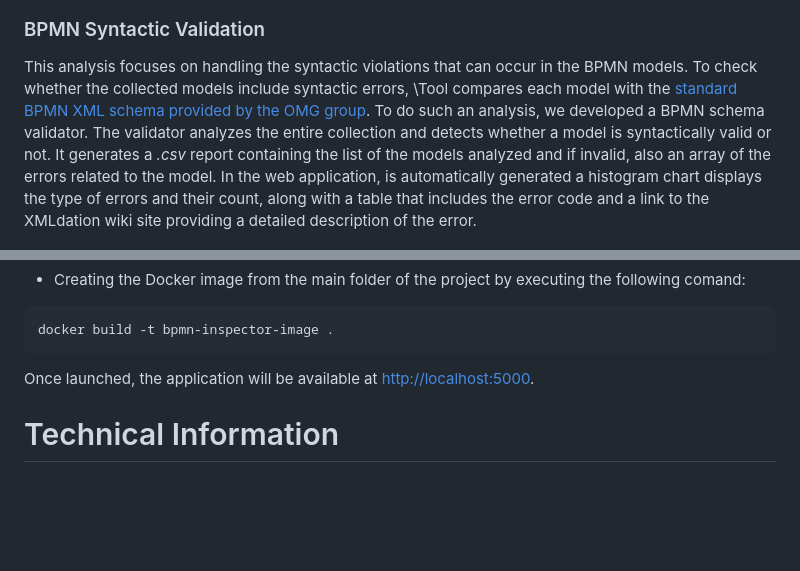
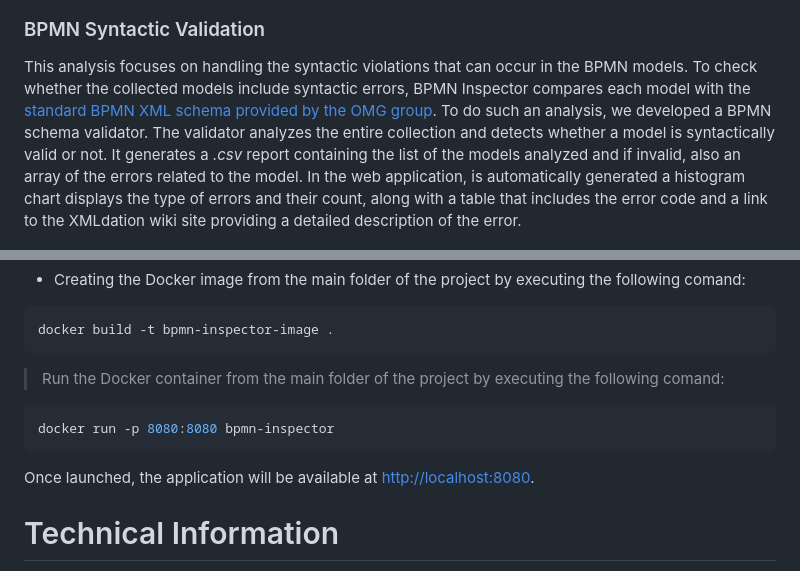
Before and after one commit to PROSLab/BPMN-Inspector, a Markdown page: README.md, 2 parts joined by grey strips. Rendered like a GitHub page; blank space fills up the shorter version.

````diff
--- a/README.md
+++ b/README.md
@@ -64,7 +64,7 @@ Then the tool targeted groups of elements. It starts with the pair of elements t
 
 ### BPMN Syntactic Validation
 
-This analysis focuses on handling the syntactic violations that can occur in the BPMN models. To check whether the collected models include syntactic errors, \Tool compares each model with the [standard BPMN XML schema provided by the OMG group]({https://wiki.xmldation.com). To do such an analysis, we developed a BPMN schema validator. The validator analyzes the entire collection and detects whether a model is syntactically valid or not. It generates a *.csv* report containing the list of the models analyzed and if invalid, also an array of the errors related to the model. In the web application, is automatically generated a histogram chart displays the type of errors and their count, along with a table that includes the error code and a link to the XMLdation wiki site providing a detailed description of the error.
+This analysis focuses on handling the syntactic violations that can occur in the BPMN models. To check whether the collected models include syntactic errors, BPMN Inspector compares each model with the [standard BPMN XML schema provided by the OMG group]({https://wiki.xmldation.com). To do such an analysis, we developed a BPMN schema validator. The validator analyzes the entire collection and detects whether a model is syntactically valid or not. It generates a *.csv* report containing the list of the models analyzed and if invalid, also an array of the errors related to the model. In the web application, is automatically generated a histogram chart displays the type of errors and their count, along with a table that includes the error code and a link to the XMLdation wiki site providing a detailed description of the error.
 
 <p align="center">
 <img src="frontend/img/readme-img/validation.png" width="1000px" height="480px"/>
@@ -100,7 +100,12 @@ Once launched, the application will be available at [http://localhost:8080](http
 ```bash
 docker build -t bpmn-inspector-image .
 ```
-Once launched, the application will be available at [http://localhost:5000](http://localhost:5000).
+> Run the Docker container from the main folder of the project by executing the following comand:
+
+```bash
+docker run -p 8080:8080 bpmn-inspector
+```
+Once launched, the application will be available at [http://localhost:8080](http://localhost:8080).
 
 
 # Technical Information
````
